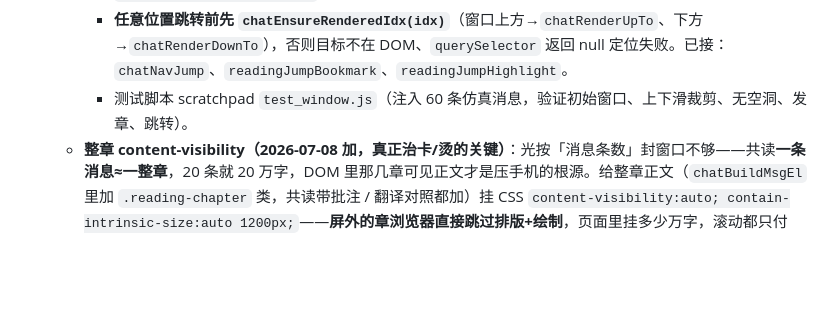
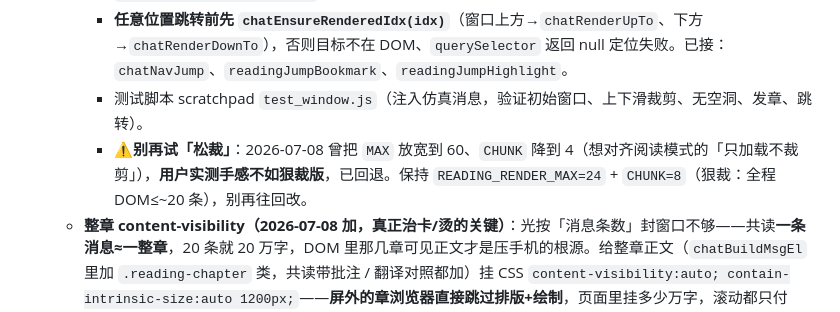
Before and after one commit to Sylvivi/toolbox, a Markdown page: CLAUDE.md, the part around the change. Drawn GitHub-style; blank space fills up the shorter version.

Commit message:
docs: 记一句「松裁版已试过、手感不如狠裁」防以后重踩
Co-Authored-By: Claude Opus 4.8 <noreply@anthropic.com>

```diff
--- a/CLAUDE.md
+++ b/CLAUDE.md
@@ -48,5 +48,6 @@
   - **双向窗口化 + 裁剪（2026-07-08 修，治「提前发十几章滑到最顶卡+烫」）**：早先只封窗口「起点以上」，起点以下一直渲染到全书末尾——于是把十几章(≈20万字)提前发出去、再滑到最顶从头读时整本书都堆进 DOM，滑动卡、手机烫。现在**起点以下也只先渲染 `READING_RENDER_FORWARD=12` 条**，底部挂 `chatMakeLaterSentinel`「↓ 载入后面章节」，滑到接近底部自动 `chatLoadLater` 补、对称于顶部的 `chatLoadEarlier`。`chatRenderEndIdx`＝已渲染的「末条+1」(==`chatMessages.length` 即到真末尾)。窗口超 `READING_RENDER_MAX=24` 条就从**远离视口那端裁掉**（`chatTrimTopIfNeeded` 带 scrollTop 高度差补偿 / `chatTrimBottomIfNeeded` 在视口下方无需补偿），实测全程 DOM 恒定 ≤~20 条、不随发章数增长。
     - **发新章/流式/生图接末尾前必须 `chatEnsureRenderedToEnd()`**（补齐窗口到真末尾+删底部哨兵），否则新节点接到哨兵后头、和未渲染的中间几条**串位**。已接：`chatSend`、`chatDoRequest` 收尾、`chatInsertGenImage`；这些追加后都要把 `chatRenderEndIdx = chatMessages.length` 同步、并 `chatTrimTopIfNeeded`。截断/删除(`chatSheetTruncate`/`chatSheetDelete`)按新长度校正 `chatRenderStartIdx/EndIdx`。
     - **任意位置跳转前先 `chatEnsureRenderedIdx(idx)`**（窗口上方→`chatRenderUpTo`、下方→`chatRenderDownTo`），否则目标不在 DOM、`querySelector` 返回 null 定位失败。已接：`chatNavJump`、`readingJumpBookmark`、`readingJumpHighlight`。
-    - 测试脚本 scratchpad `test_window.js`（注入 60 条仿真消息，验证初始窗口、上下滑裁剪、无空洞、发章、跳转）。
+    - 测试脚本 scratchpad `test_window.js`（注入仿真消息，验证初始窗口、上下滑裁剪、无空洞、发章、跳转）。
+    - **⚠️别再试「松裁」**：2026-07-08 曾把 `MAX` 放宽到 60、`CHUNK` 降到 4（想对齐阅读模式的「只加载不裁剪」），**用户实测手感不如狠裁版**，已回退。保持 `READING_RENDER_MAX=24` + `CHUNK=8`（狠裁：全程 DOM≤~20 条），别再往回改。
   - **整章 content-visibility（2026-07-08 加，真正治卡/烫的关键）**：光按「消息条数」封窗口不够——共读**一条消息≈一整章**，20 条就 20 万字，DOM 里那几章可见正文才是压手机的根源。给整章正文（`chatBuildMsgEl` 里加 `.reading-chapter` 类，共读带批注 / 翻译对照都加）挂 CSS `content-visibility:auto; contain-intrinsic-size:auto 1200px;`——**屏外的章浏览器直接跳过排版+绘制**，页面里挂多少万字，滚动都只付「可见那一两章」的成本，不再卡、不再发热。⚠️**只加在整章级别，绝不加在段落（`.reading-merged p`）上**——段落级会让章内偏移变估算、把「记忆阅读位置」搞不准（那是 2026-07 前退回过的老坑）；`intrinsic-size` 必须带 `auto` 让浏览器记住每章真实高度，屏外收起后 scrollHeight 不跳、定位不漂。`readingRestoreScrollPos` 的逐帧校正循环本就为它写的。测试 scratchpad `test_cv_pos.js`（10 章真实结构，存位置→滚走→恢复，误差 0px、2 帧收敛）。
```
